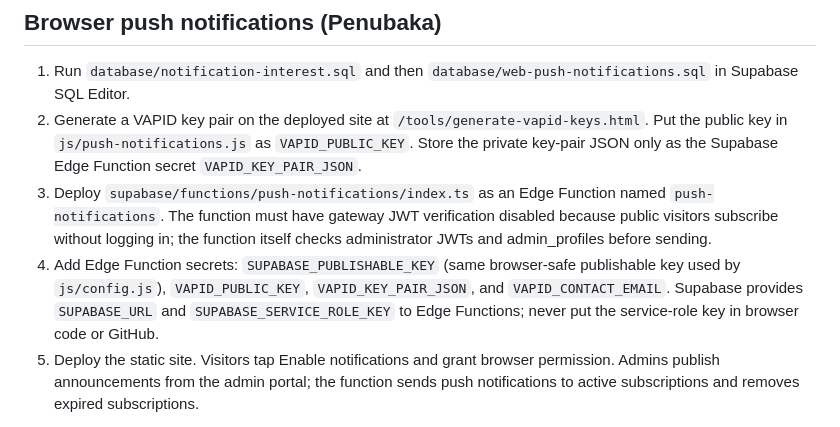
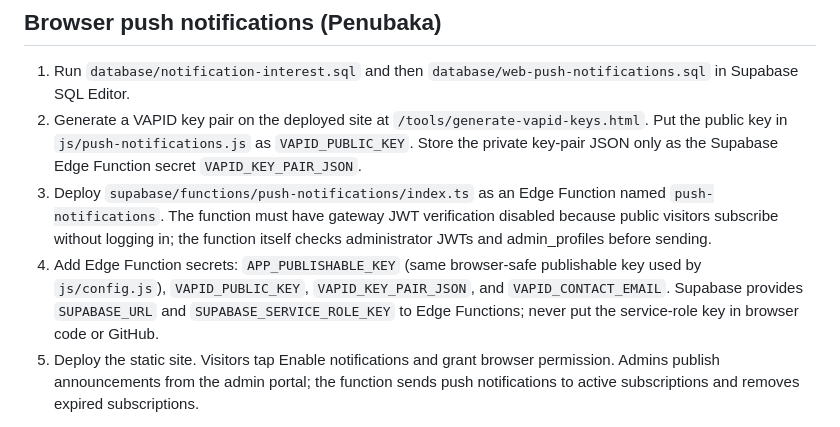
Before and after one commit to saivisweswararao/smart-village, a Markdown page: README.md, the part around the change. Drawn GitHub-style.

Commit message:
Document the Edge Function public API key secret name

```diff
--- a/README.md
+++ b/README.md
@@ -27,7 +27,7 @@ This is a starter, not a security audit or an official Panchayat website. Public
 1. Run `database/notification-interest.sql` and then `database/web-push-notifications.sql` in Supabase SQL Editor.
 2. Generate a VAPID key pair on the deployed site at `/tools/generate-vapid-keys.html`. Put the public key in `js/push-notifications.js` as `VAPID_PUBLIC_KEY`. Store the private key-pair JSON only as the Supabase Edge Function secret `VAPID_KEY_PAIR_JSON`.
 3. Deploy `supabase/functions/push-notifications/index.ts` as an Edge Function named `push-notifications`. The function must have gateway JWT verification disabled because public visitors subscribe without logging in; the function itself checks administrator JWTs and admin_profiles before sending.
-4. Add Edge Function secrets: `SUPABASE_PUBLISHABLE_KEY` (same browser-safe publishable key used by `js/config.js`), `VAPID_PUBLIC_KEY`, `VAPID_KEY_PAIR_JSON`, and `VAPID_CONTACT_EMAIL`. Supabase provides `SUPABASE_URL` and `SUPABASE_SERVICE_ROLE_KEY` to Edge Functions; never put the service-role key in browser code or GitHub.
+4. Add Edge Function secrets: `APP_PUBLISHABLE_KEY` (same browser-safe publishable key used by `js/config.js`), `VAPID_PUBLIC_KEY`, `VAPID_KEY_PAIR_JSON`, and `VAPID_CONTACT_EMAIL`. Supabase provides `SUPABASE_URL` and `SUPABASE_SERVICE_ROLE_KEY` to Edge Functions; never put the service-role key in browser code or GitHub.
 5. Deploy the static site. Visitors tap Enable notifications and grant browser permission. Admins publish announcements from the admin portal; the function sends push notifications to active subscriptions and removes expired subscriptions.
 
 Push requires HTTPS, a supporting browser, a registered service worker, and explicit browser permission. A past website visit alone does not create a subscription. Users can turn notifications off from the homepage control or browser settings. Push sending is subject to Supabase free-tier quotas and push-service/browser delivery behavior.
```
